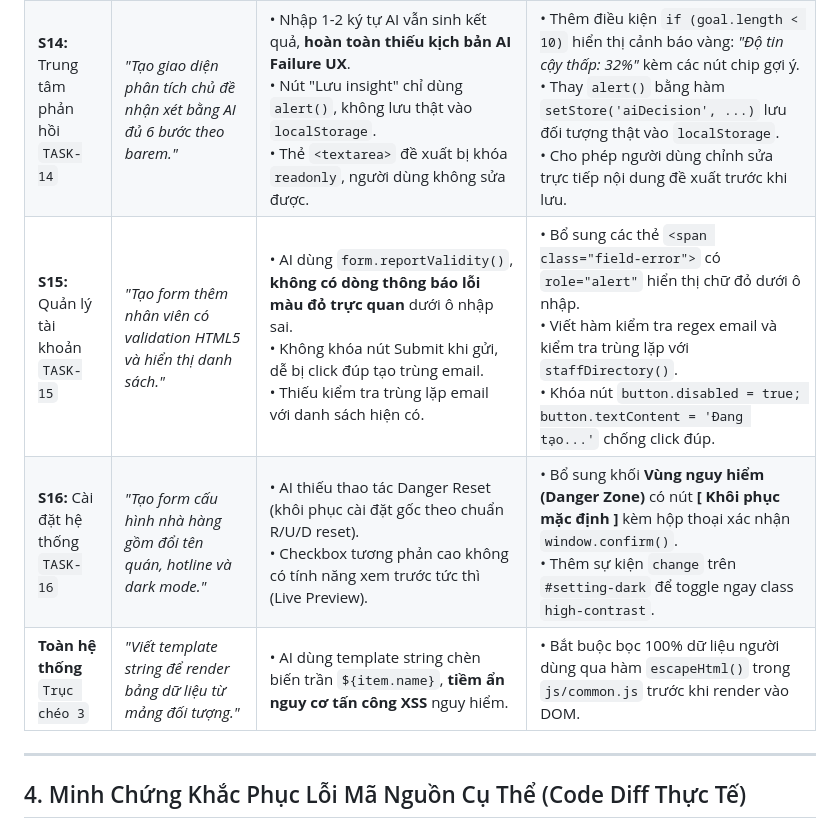
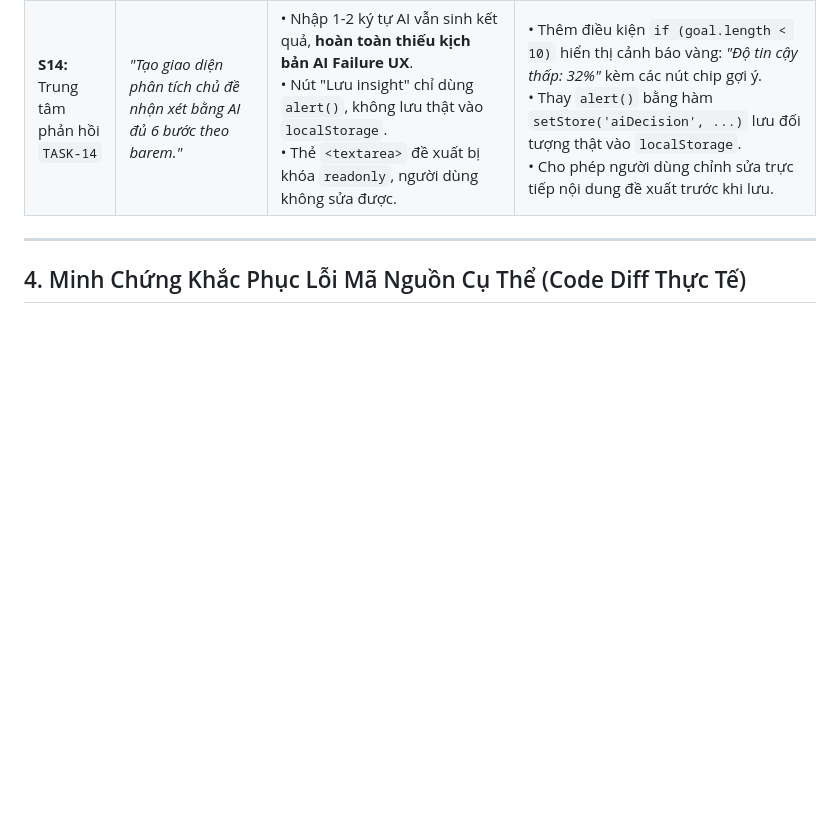
Before and after one commit to coolnguyen/CSE122_67KTPM2_BTCK_Nhom9, a Markdown page: docs/ai-usage-report.md, the part around the change. Rendered like a GitHub page; blank space fills up the shorter version.

```diff
--- a/docs/ai-usage-report.md
+++ b/docs/ai-usage-report.md
@@ -50,9 +50,6 @@
 | :--- | :--- | :--- | :--- |
 | **S12:** Quản lý thực đơn<br>`TASK-12` | *"Viết hàm tìm kiếm và lọc danh sách món ăn trong bảng thực đơn."* | • AI bắt sự kiện `input` trực tiếp ở từng ký tự, **thiếu `debounce(300ms)`** gây lag giao diện khi gõ nhanh.<br>• Lọc từ khóa và lọc danh mục chạy tách rời, làm mất điều kiện của nhau.<br>• Thiếu Empty State có nút CTA khi không có kết quả. | • Tự viết hàm `debounce(fn, 300)` để tối ưu hiệu năng.<br>• Viết hàm `applyMenuFilters()` gộp chung 3 tiêu chí: từ khóa + danh mục + trạng thái.<br>• Bổ sung Empty State hiển thị icon 🔍 kèm nút CTA **[ Xóa bộ lọc ]**. |
 | **S14:** Trung tâm phản hồi<br>`TASK-14` | *"Tạo giao diện phân tích chủ đề nhận xét bằng AI đủ 6 bước theo barem."* | • Nhập 1-2 ký tự AI vẫn sinh kết quả, **hoàn toàn thiếu kịch bản AI Failure UX**.<br>• Nút "Lưu insight" chỉ dùng `alert()`, không lưu thật vào `localStorage`.<br>• Thẻ `<textarea>` đề xuất bị khóa `readonly`, người dùng không sửa được. | • Thêm điều kiện `if (goal.length < 10)` hiển thị cảnh báo vàng: *"Độ tin cậy thấp: 32%"* kèm các nút chip gợi ý.<br>• Thay `alert()` bằng hàm `setStore('aiDecision', ...)` lưu đối tượng thật vào `localStorage`.<br>• Cho phép người dùng chỉnh sửa trực tiếp nội dung đề xuất trước khi lưu. |
-| **S15:** Quản lý tài khoản<br>`TASK-15` | *"Tạo form thêm nhân viên có validation HTML5 và hiển thị danh sách."* | • AI dùng `form.reportValidity()`, **không có dòng thông báo lỗi màu đỏ trực quan** dưới ô nhập sai.<br>• Không khóa nút Submit khi gửi, dễ bị click đúp tạo trùng email.<br>• Thiếu kiểm tra trùng lặp email với danh sách hiện có. | • Bổ sung các thẻ `<span class="field-error">` có `role="alert"` hiển thị chữ đỏ dưới ô nhập.<br>• Viết hàm kiểm tra regex email và kiểm tra trùng lặp với `staffDirectory()`.<br>• Khóa nút `button.disabled = true; button.textContent = 'Đang tạo...'` chống click đúp. |
-| **S16:** Cài đặt hệ thống<br>`TASK-16` | *"Tạo form cấu hình nhà hàng gồm đổi tên quán, hotline và dark mode."* | • AI thiếu thao tác Danger Reset (khôi phục cài đặt gốc theo chuẩn R/U/D reset).<br>• Checkbox tương phản cao không có tính năng xem trước tức thì (Live Preview). | • Bổ sung khối **Vùng nguy hiểm (Danger Zone)** có nút **[ Khôi phục mặc định ]** kèm hộp thoại xác nhận `window.confirm()`.<br>• Thêm sự kiện `change` trên `#setting-dark` để toggle ngay class `high-contrast`. |
-| **Toàn hệ thống**<br>`Trục chéo 3` | *"Viết template string để render bảng dữ liệu từ mảng đối tượng."* | • AI dùng template string chèn biến trần `${item.name}`, **tiềm ẩn nguy cơ tấn công XSS** nguy hiểm. | • Bắt buộc bọc 100% dữ liệu người dùng qua hàm `escapeHtml()` trong `js/common.js` trước khi render vào DOM. |
 
 ---
 
```
